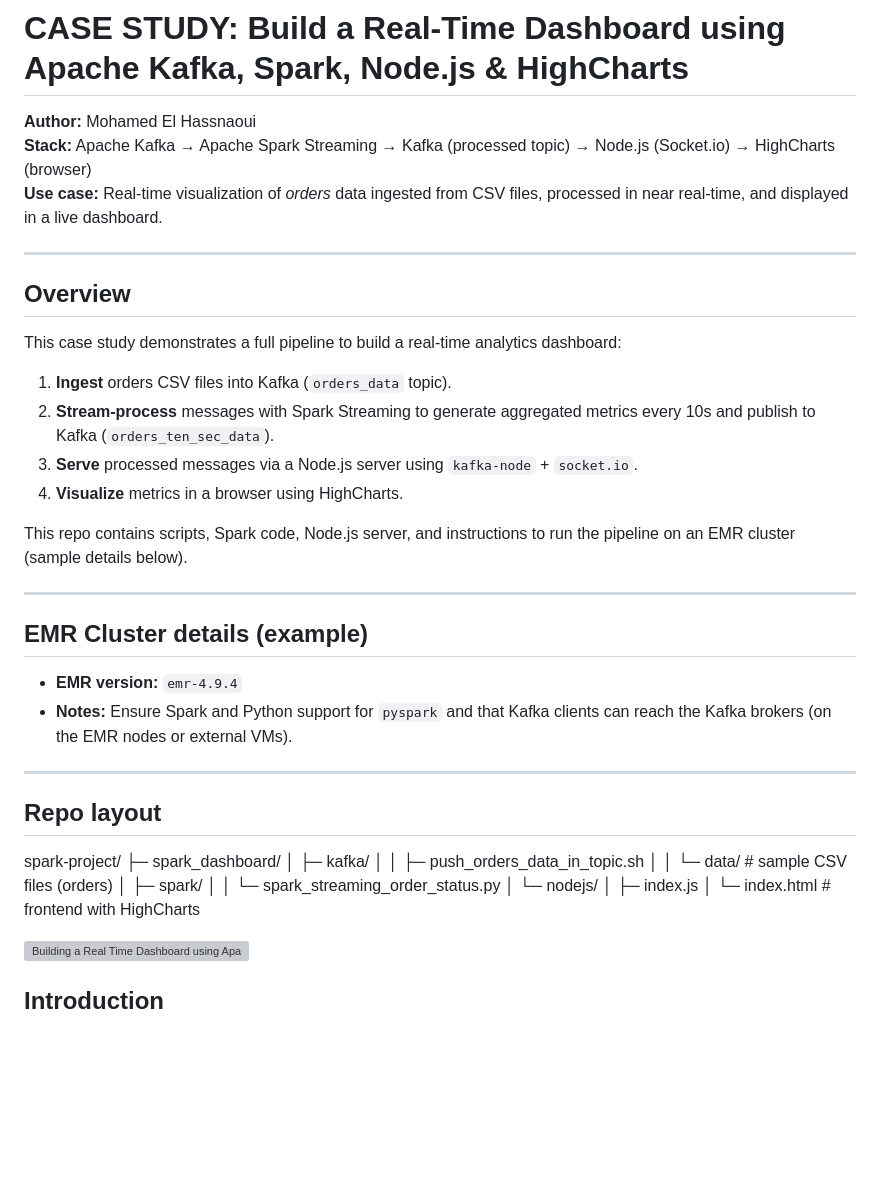
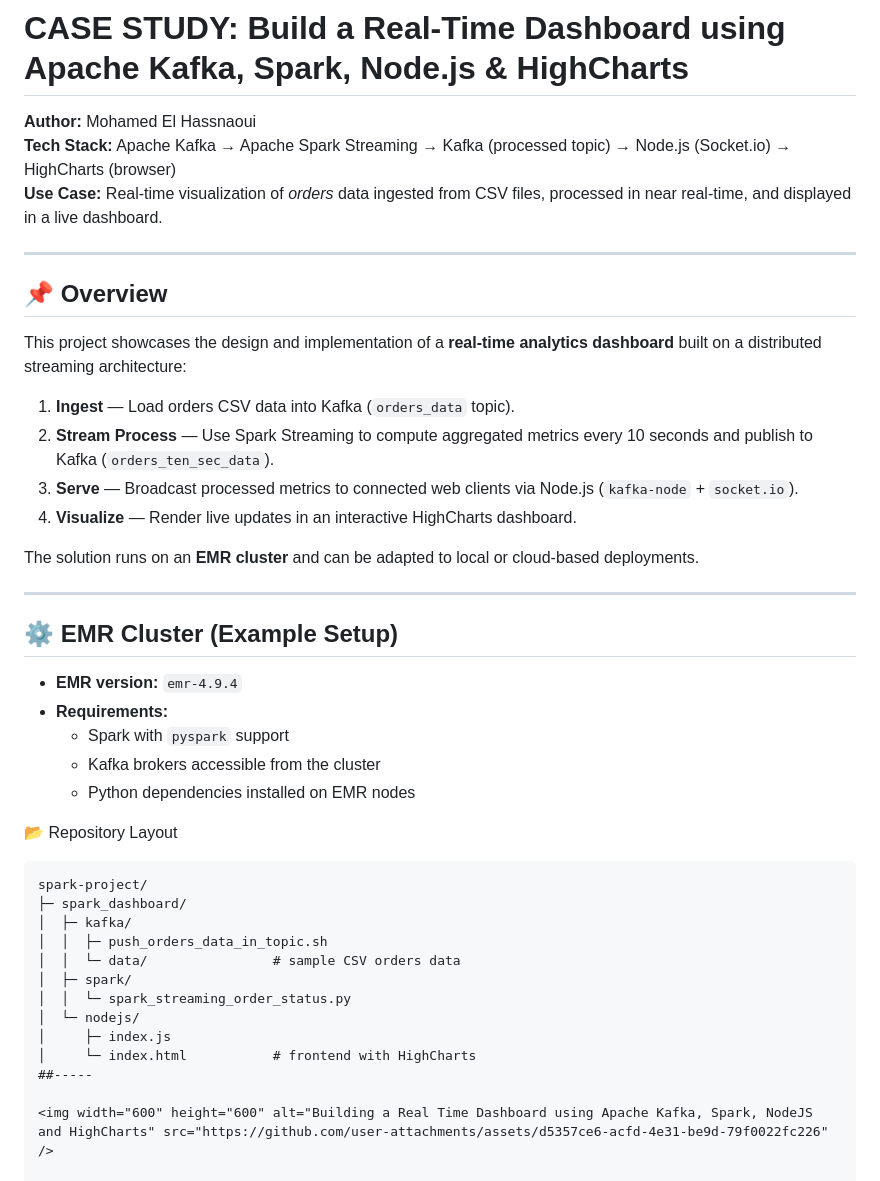
Before and after one commit to elhassn/AI-Cloud-Projects, a Markdown page: README.md, the part around the change. Rendered like a GitHub page; blank space fills up the shorter version; grey boxes are pictures that could not be loaded.

````diff
--- a/README.md
+++ b/README.md
@@ -1,43 +1,46 @@
 # CASE STUDY: Build a Real-Time Dashboard using Apache Kafka, Spark, Node.js & HighCharts
 
 **Author:** Mohamed El Hassnaoui
-**Stack:** Apache Kafka → Apache Spark Streaming → Kafka (processed topic) → Node.js (Socket.io) → HighCharts (browser)
-**Use case:** Real-time visualization of *orders* data ingested from CSV files, processed in near real-time, and displayed in a live dashboard.
+**Tech Stack:** Apache Kafka → Apache Spark Streaming → Kafka (processed topic) → Node.js (Socket.io) → HighCharts (browser)
+**Use Case:** Real-time visualization of *orders* data ingested from CSV files, processed in near real-time, and displayed in a live dashboard.
 
 ---
 
-## Overview
+## 📌 Overview
 
-This case study demonstrates a full pipeline to build a real-time analytics dashboard:
+This project showcases the design and implementation of a **real-time analytics dashboard** built on a distributed streaming architecture:
 
-1. **Ingest** orders CSV files into Kafka (`orders_data` topic).
-2. **Stream-process** messages with Spark Streaming to generate aggregated metrics every 10s and publish to Kafka (`orders_ten_sec_data`).
-3. **Serve** processed messages via a Node.js server using `kafka-node` + `socket.io`.
-4. **Visualize** metrics in a browser using HighCharts.
+1. **Ingest** — Load orders CSV data into Kafka (`orders_data` topic).
+2. **Stream Process** — Use Spark Streaming to compute aggregated metrics every 10 seconds and publish to Kafka (`orders_ten_sec_data`).
+3. **Serve** — Broadcast processed metrics to connected web clients via Node.js (`kafka-node` + `socket.io`).
+4. **Visualize** — Render live updates in an interactive HighCharts dashboard.
 
-This repo contains scripts, Spark code, Node.js server, and instructions to run the pipeline on an EMR cluster (sample details below).
+The solution runs on an **EMR cluster** and can be adapted to local or cloud-based deployments.
 
 ---
 
-## EMR Cluster details (example)
+## ⚙️ EMR Cluster (Example Setup)
 
 - **EMR version:** `emr-4.9.4`
-- **Notes:** Ensure Spark and Python support for `pyspark` and that Kafka clients can reach the Kafka brokers (on the EMR nodes or external VMs).
+- **Requirements:**
+  - Spark with `pyspark` support
+  - Kafka brokers accessible from the cluster
+  - Python dependencies installed on EMR nodes
 
----
+📂 Repository Layout
 
-## Repo layout
+```plaintext
 spark-project/
 ├─ spark_dashboard/
-│ ├─ kafka/
-│ │ ├─ push_orders_data_in_topic.sh
-│ │ └─ data/ # sample CSV files (orders)
-│ ├─ spark/
-│ │ └─ spark_streaming_order_status.py
-│ └─ nodejs/
-│ ├─ index.js
-│ └─ index.html # frontend with HighCharts
-
+│  ├─ kafka/
+│  │  ├─ push_orders_data_in_topic.sh
+│  │  └─ data/                # sample CSV orders data
+│  ├─ spark/
+│  │  └─ spark_streaming_order_status.py
+│  └─ nodejs/
+│     ├─ index.js
+│     └─ index.html           # frontend with HighCharts
+##-----
 
 <img width="600" height="600" alt="Building a Real Time Dashboard using Apache Kafka, Spark, NodeJS and HighCharts" src="https://github.com/user-attachments/assets/d5357ce6-acfd-4e31-be9d-79f0022fc226" />
 
````
